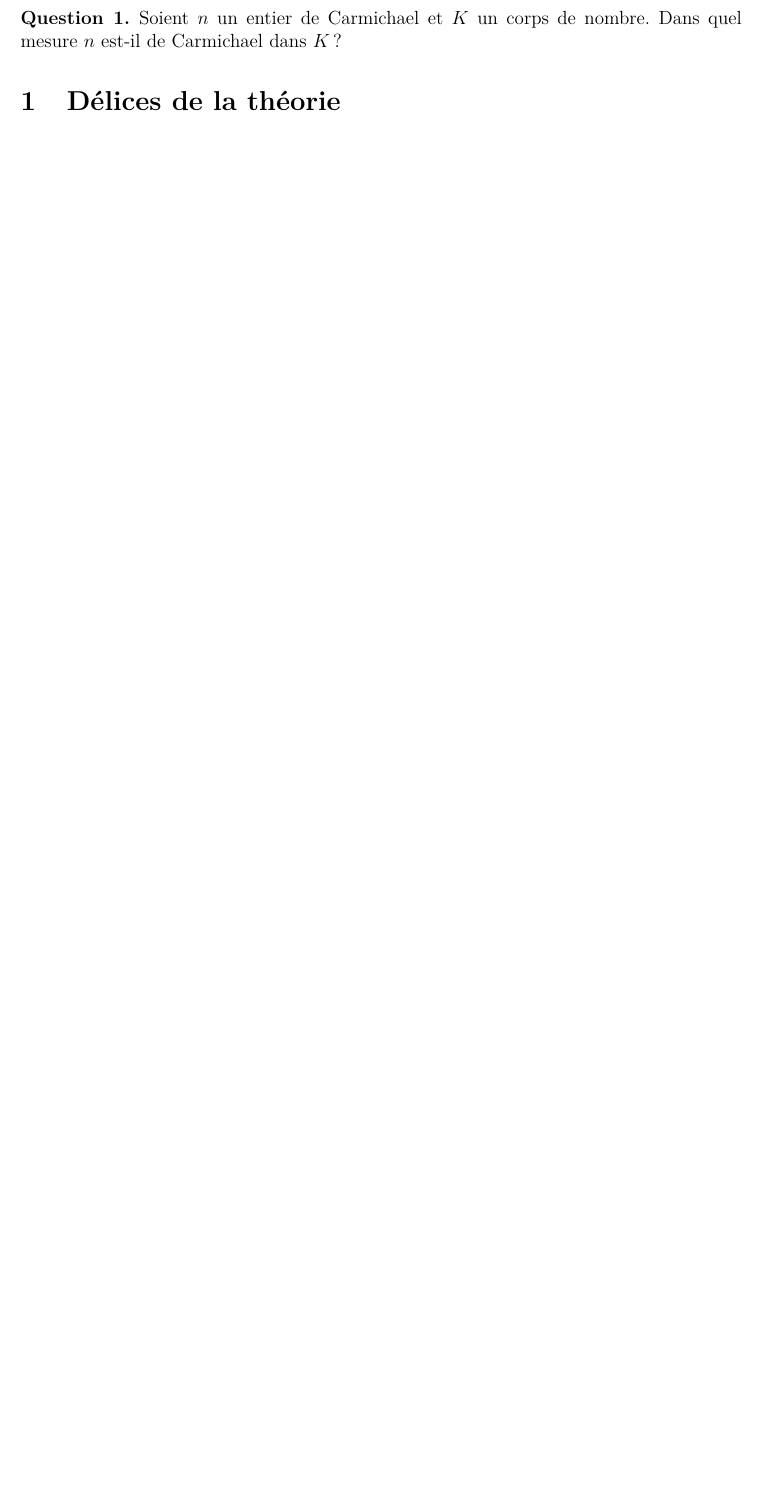
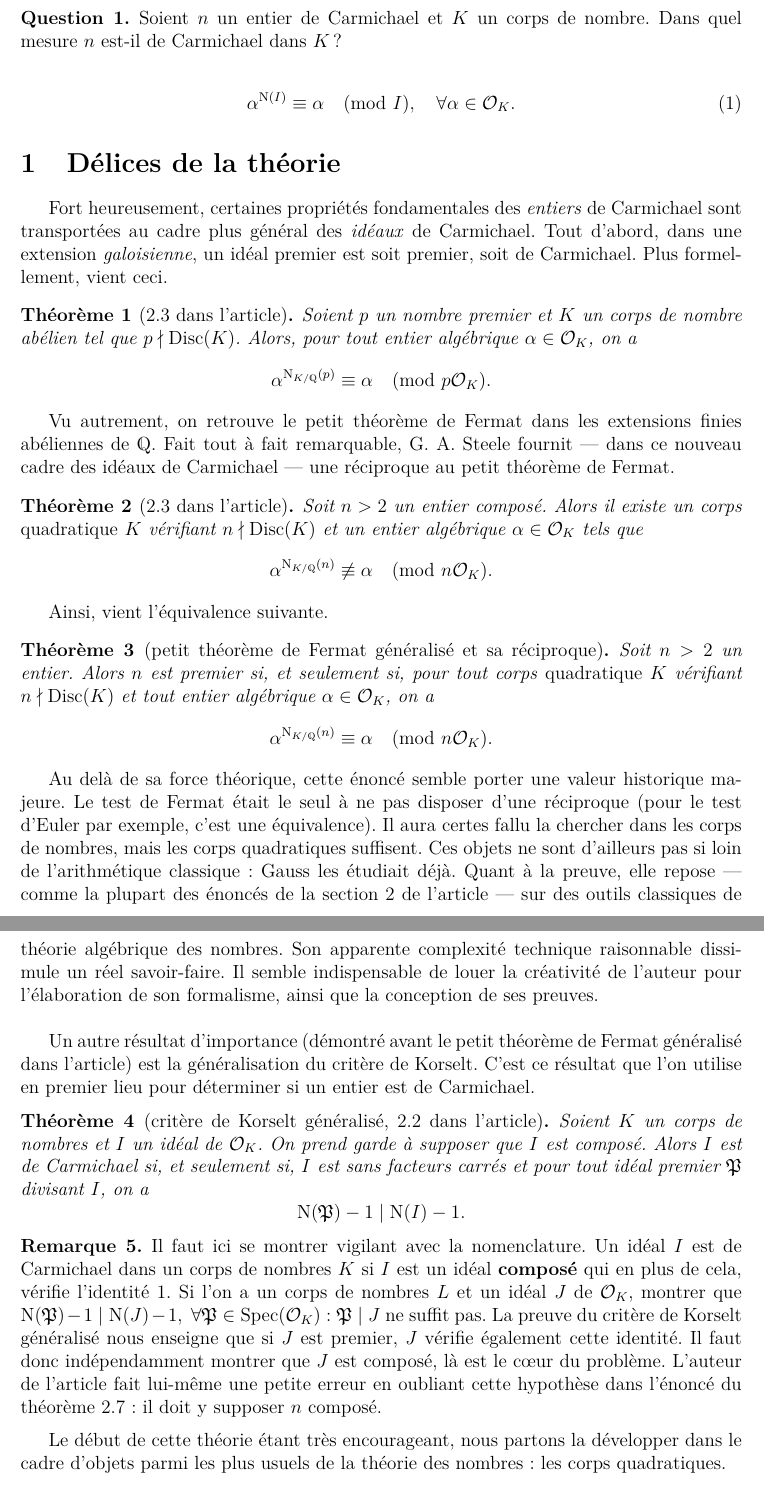
Before and after one commit to kryzar/TER-Carmichael, a LaTeX document (Mémoire/Memoire.tex): part of page 2 of 6 before the commit and two parts of pages 2 and 3 of 7 after it, the two joined at a grey line, cut so that both start at the same text, the shorter picture padded with empty space. The pictures show the PDF file Mémoire/Memoire.pdf that the author committed with the source.

Commit message:
feat: ajouter la partie Délices de la théorie (je suis explosé donc elle est bof)

```diff
--- a/Mémoire/Memoire.tex
+++ b/Mémoire/Memoire.tex
@@ -39,7 +39,42 @@
 \begin{question}\label{question-centrale}Soient $n$ un entier de Carmichael et $K$ un corps de nombre. Dans quel mesure $n$ est-il de Carmichael dans $K$ ?
 \end{question}
 
+\begin{equation}\label{eq-Carmichael}
+\alpha^{\Norm(I)} \equiv \alpha \pmod{I}, \quad \forall \alpha \in \OK.
+\end{equation}
+
 \section{Délices de la théorie}
+
+Fort heureusement, certaines propriétés fondamentales des \emph{entiers} de Carmichael sont transportées au cadre plus général des \emph{idéaux} de Carmichael. Tout d'abord, dans une extension \emph{galoisienne}, un idéal premier est soit premier, soit de Carmichael. Plus formellement, vient ceci.
+\begin{theoreme}[2.3 dans l'article]
+	Soient $p$ un nombre premier et $K$ un corps de nombre abélien tel que $p\nmid \Disc(K)$. Alors, pour tout entier algébrique $\alpha \in \OK$, on a $$\alpha^{\Norm_{K/\Q}(p)} \equiv \alpha \pmod{p\OK}.$$
+\end{theoreme}
+
+Vu autrement, on retrouve le petit théorème de Fermat dans les extensions finies abéliennes de $\Q$. Fait tout à fait remarquable, G. A. Steele fournit — dans ce nouveau cadre des idéaux de Carmichael — une réciproque au petit théorème de Fermat.
+
+\begin{theoreme}[2.3 dans l'article]
+	Soit $n>2$ un entier composé. Alors il existe un corps \emph{quadratique} $K$ vérifiant $n\nmid \Disc(K)$ et un entier algébrique $\alpha \in \OK$ tels que $$\alpha^{\Norm_{K/\Q}(n)} \not\equiv \alpha \pmod{n\OK}.$$
+\end{theoreme}
+
+Ainsi, vient l'équivalence suivante.
+
+\begin{theoreme}[petit théorème de Fermat généralisé et sa réciproque]
+	Soit $n>2$ un entier. Alors $n$ est premier \ssi pour tout corps \emph{quadratique} $K$ vérifiant $n\nmid \Disc(K)$ et tout entier algébrique $\alpha \in \OK$, on a $$\alpha^{\Norm_{K/\Q}(n)} \equiv \alpha \pmod{n\OK}.$$
+\end{theoreme}
+
+Au delà de sa force théorique, cette énoncé semble porter une valeur historique majeure. Le test de Fermat était le seul à ne pas disposer d'une réciproque (pour le test d'Euler par exemple, c'est une équivalence). Il aura certes fallu la chercher dans les corps de nombres, mais les corps quadratiques suffisent. Ces objets ne sont d'ailleurs pas si loin de l'arithmétique classique : Gauss les étudiait déjà. Quant à la preuve, elle repose — comme la plupart des énoncés de la section 2 de l'article — sur des outils classiques de théorie algébrique des nombres. Son apparente complexité technique raisonnable dissimule un réel savoir-faire. Il semble indispensable de louer la créativité de l'auteur pour l'élaboration de son formalisme, ainsi que la conception de ses preuves. \\
+
+Un autre résultat d'importance (démontré avant le petit théorème de Fermat généralisé dans l'article) est la généralisation du critère de Korselt. C'est ce résultat que l'on utilise en premier lieu pour déterminer si un entier est de Carmichael.
+
+\begin{theoreme}[critère de Korselt généralisé, 2.2 dans l'article]
+	Soient $K$ un corps de nombres et $I$ un idéal de $\OK$. On prend garde à supposer que $I$ est composé. Alors $I$ est de Carmichael \ssi $I$ est sans facteurs carrés et pour tout idéal premier $\P$ divisant $I$, on a $$\Norm(\P) - 1 \mid \Norm(I) - 1.$$
+\end{theoreme}
+
+\begin{remarque}
+	Il faut ici se montrer vigilant avec la nomenclature. Un idéal $I$ est de Carmichael dans un corps de nombres $K$ si $I$ est un idéal \textbf{composé} qui en plus de cela, vérifie l'identité \ref{eq-Carmichael}. Si l'on a un corps de nombres $L$ et un idéal $J$ de $\OK$, montrer que $\Norm(\P) - 1\mid \Norm(J) - 1,\; \forall \P\in \Spec(\OK) : \P\mid J$ ne suffit pas. La preuve du critère de Korselt généralisé nous enseigne que si $J$ est premier, $J$ vérifie également cette identité. Il faut donc indépendamment montrer que $J$ est composé, là est le cœur du problème. L'auteur de l'article fait lui-même une petite erreur en oubliant cette hypothèse dans l'énoncé du théorème 2.7 : il doit y supposer $n$ composé.
+\end{remarque}
+
+Le début de cette théorie étant très encourageant, nous partons la développer dans le cadre d'objets parmi les plus usuels de la théorie des nombres : les corps quadratiques.
 
 \section{Troublants corps quadratiques}
 
```
Also changed, not shown: Mémoire/Memoire.pdf.
